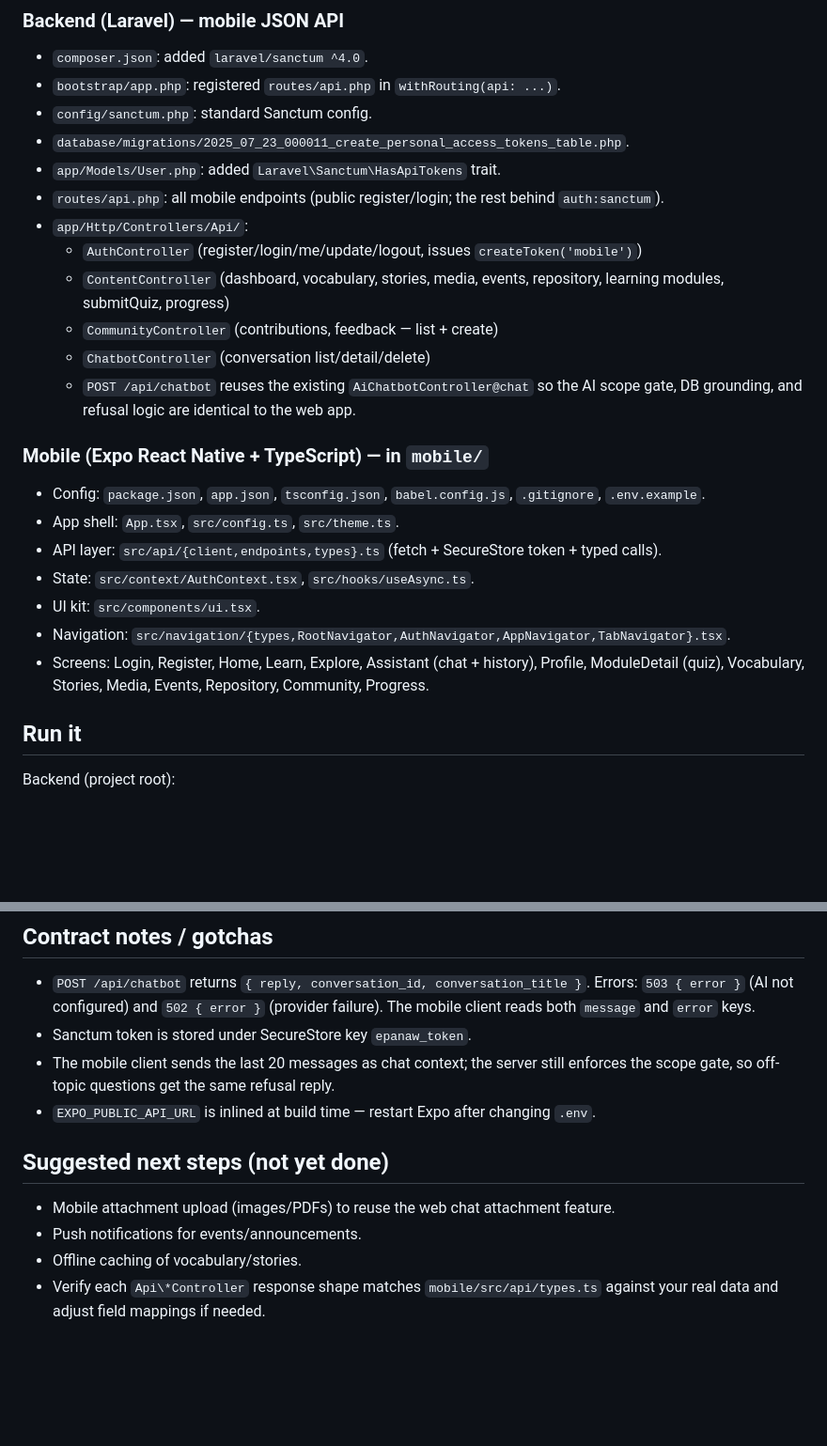
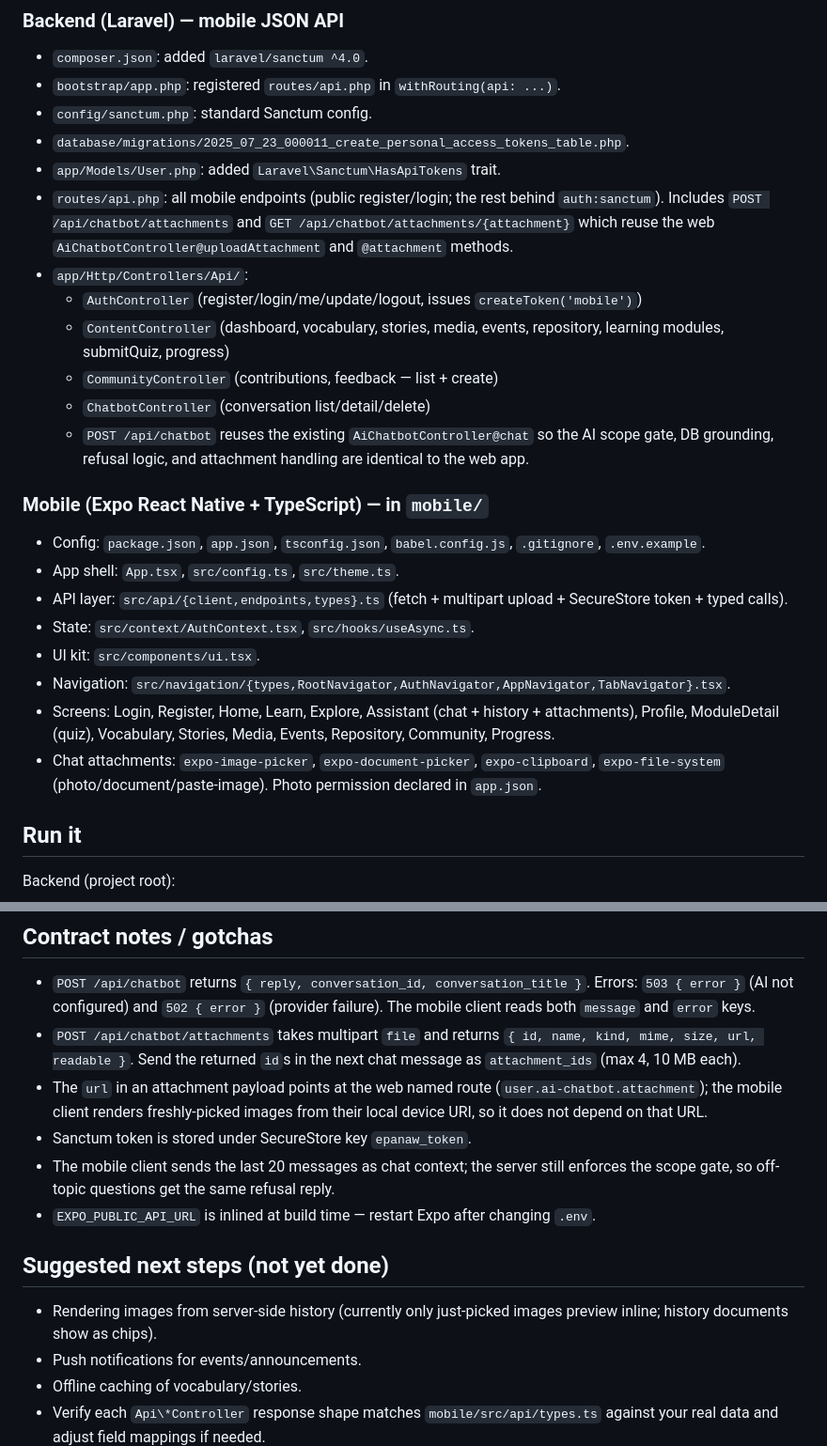
Before and after one commit to Arnie098/E-Project, a Markdown page: mobile/CODEX_NOTES.md, 2 parts joined by grey strips. Shown at 94% size. GitHub-like rendering; blank space fills up the shorter version.

```diff
--- a/mobile/CODEX_NOTES.md
+++ b/mobile/CODEX_NOTES.md
@@ -12,23 +12,27 @@ editor. All changes are on branch `main`.
 - `database/migrations/2025_07_23_000011_create_personal_access_tokens_table.php`.
 - `app/Models/User.php`: added `Laravel\Sanctum\HasApiTokens` trait.
 - `routes/api.php`: all mobile endpoints (public register/login; the rest behind `auth:sanctum`).
+  Includes `POST /api/chatbot/attachments` and `GET /api/chatbot/attachments/{attachment}`
+  which reuse the web `AiChatbotController@uploadAttachment` and `@attachment` methods.
 - `app/Http/Controllers/Api/`:
   - `AuthController` (register/login/me/update/logout, issues `createToken('mobile')`)
   - `ContentController` (dashboard, vocabulary, stories, media, events, repository, learning modules, submitQuiz, progress)
   - `CommunityController` (contributions, feedback — list + create)
   - `ChatbotController` (conversation list/detail/delete)
   - `POST /api/chatbot` reuses the existing `AiChatbotController@chat` so the AI
-    scope gate, DB grounding, and refusal logic are identical to the web app.
+    scope gate, DB grounding, refusal logic, and attachment handling are identical to the web app.
 
 ### Mobile (Expo React Native + TypeScript) — in `mobile/`
 - Config: `package.json`, `app.json`, `tsconfig.json`, `babel.config.js`, `.gitignore`, `.env.example`.
 - App shell: `App.tsx`, `src/config.ts`, `src/theme.ts`.
-- API layer: `src/api/{client,endpoints,types}.ts` (fetch + SecureStore token + typed calls).
+- API layer: `src/api/{client,endpoints,types}.ts` (fetch + multipart upload + SecureStore token + typed calls).
 - State: `src/context/AuthContext.tsx`, `src/hooks/useAsync.ts`.
 - UI kit: `src/components/ui.tsx`.
 - Navigation: `src/navigation/{types,RootNavigator,AuthNavigator,AppNavigator,TabNavigator}.tsx`.
-- Screens: Login, Register, Home, Learn, Explore, Assistant (chat + history), Profile,
+- Screens: Login, Register, Home, Learn, Explore, Assistant (chat + history + attachments), Profile,
   ModuleDetail (quiz), Vocabulary, Stories, Media, Events, Repository, Community, Progress.
+- Chat attachments: `expo-image-picker`, `expo-document-picker`, `expo-clipboard`,
+  `expo-file-system` (photo/document/paste-image). Photo permission declared in `app.json`.
 
 ## Run it
 
@@ -52,13 +56,19 @@ npx expo start
 - `POST /api/chatbot` returns `{ reply, conversation_id, conversation_title }`.
   Errors: `503 { error }` (AI not configured) and `502 { error }` (provider failure).
   The mobile client reads both `message` and `error` keys.
+- `POST /api/chatbot/attachments` takes multipart `file` and returns
+  `{ id, name, kind, mime, size, url, readable }`. Send the returned `id`s in the
+  next chat message as `attachment_ids` (max 4, 10 MB each).
+- The `url` in an attachment payload points at the web named route
+  (`user.ai-chatbot.attachment`); the mobile client renders freshly-picked images
+  from their local device URI, so it does not depend on that URL.
 - Sanctum token is stored under SecureStore key `epanaw_token`.
 - The mobile client sends the last 20 messages as chat context; the server still
   enforces the scope gate, so off-topic questions get the same refusal reply.
 - `EXPO_PUBLIC_API_URL` is inlined at build time — restart Expo after changing `.env`.
 
 ## Suggested next steps (not yet done)
-- Mobile attachment upload (images/PDFs) to reuse the web chat attachment feature.
+- Rendering images from server-side history (currently only just-picked images preview inline; history documents show as chips).
 - Push notifications for events/announcements.
 - Offline caching of vocabulary/stories.
 - Verify each `Api\*Controller` response shape matches `mobile/src/api/types.ts`
```
Also changed, not shown: mobile/README.md (+17 -6 lines).
